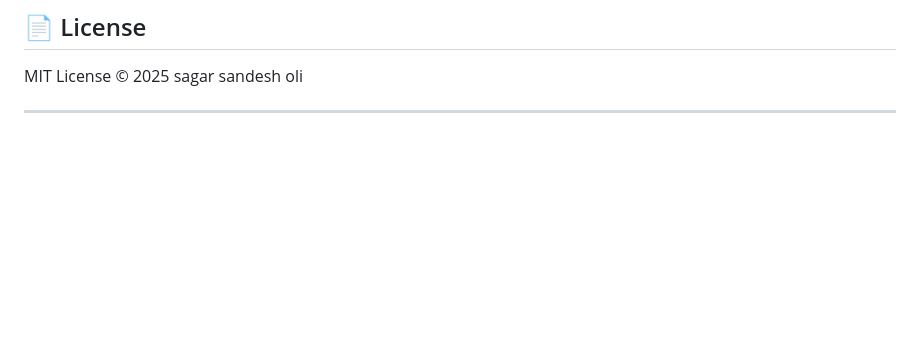
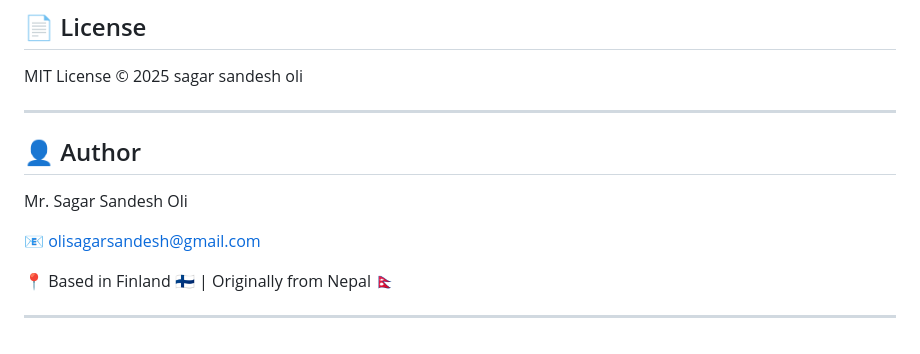
Before and after one commit to sagar-sandesh/Chatbot, a Markdown page: README.md, the part around the change. Drawn GitHub-style; blank space fills up the shorter version.

```diff
--- a/README.md
+++ b/README.md
@@ -132,3 +132,11 @@ Mobile app version
 MIT License © 2025 sagar sandesh oli
 
 ----
+## 👤 Author
+Mr. Sagar Sandesh Oli
+
+📧 olisagarsandesh@gmail.com
+
+📍 Based in Finland 🇫🇮 | Originally from Nepal 🇳🇵
+
+----
```
